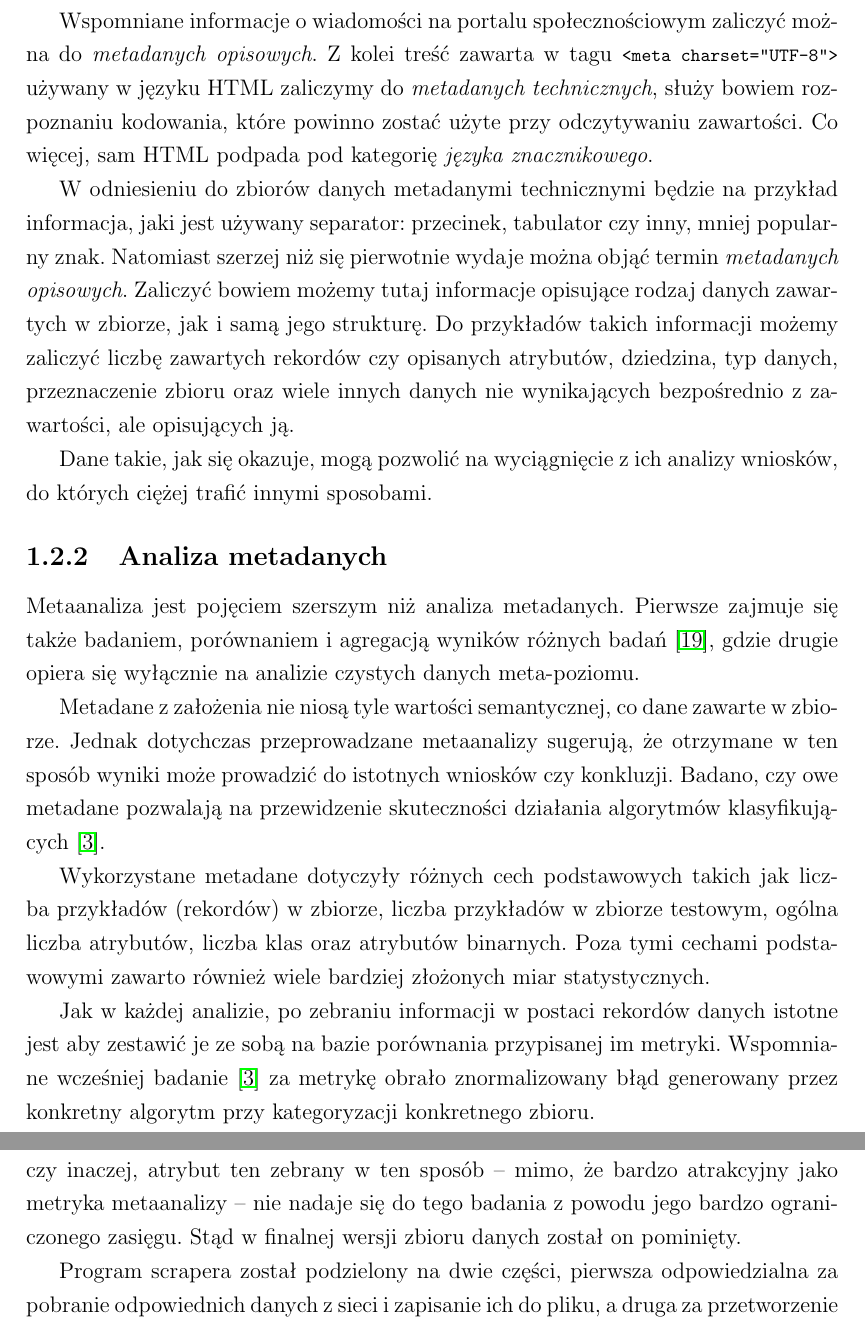
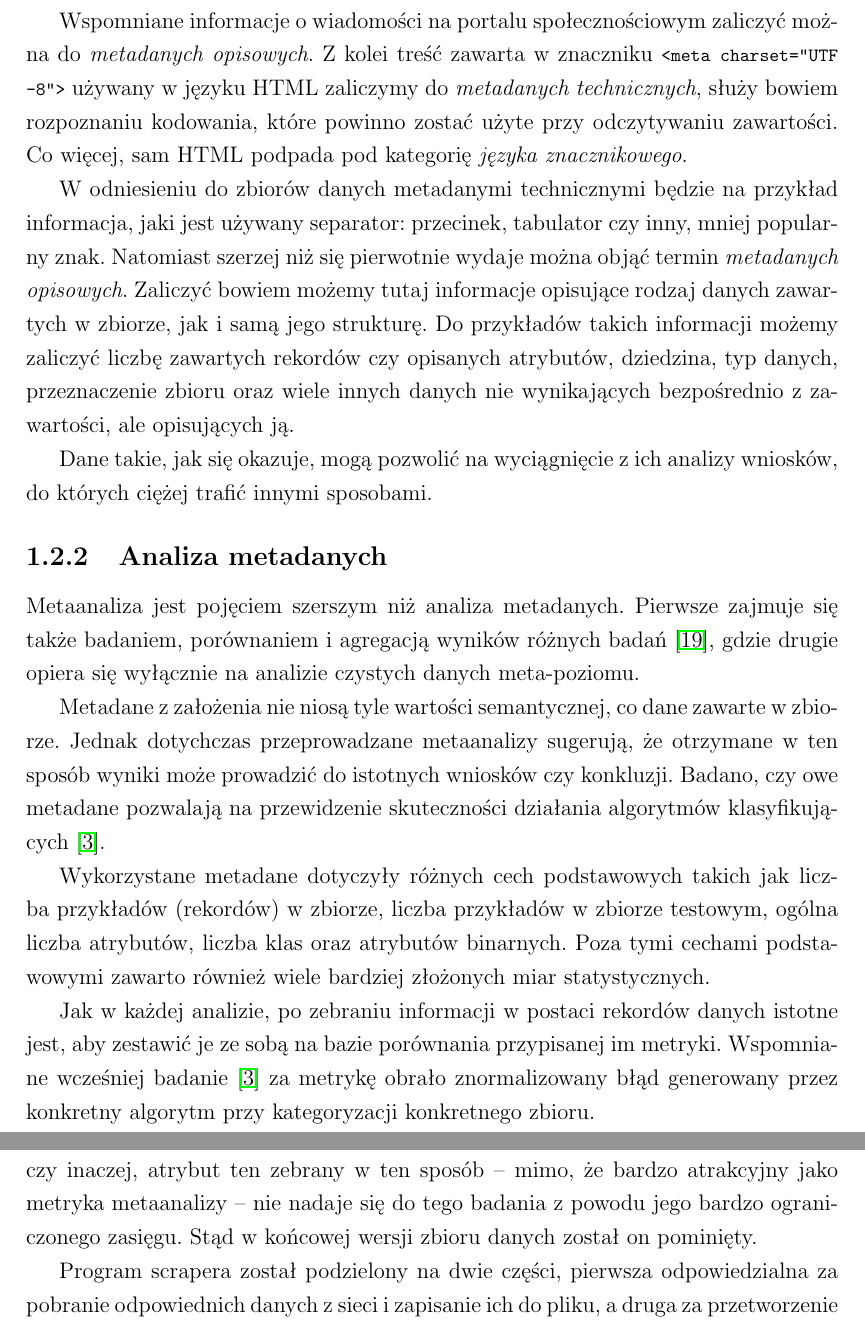
Before and after one commit to mMosiur/Licencjat-Informatyka, a LaTeX thesis (Source/thesis.tex, which reads Source/chapter1.tex, Source/chapter3.tex): two parts of pages 10 and 21 of 32, joined at a grey line, cut so that both start at the same text. Compiled offline with pdfLaTeX.

Commit message:
Drobne zmiany stylistyczne

```diff
--- a/Source/chapter1.tex
+++ b/Source/chapter1.tex
@@ -76,7 +76,7 @@ Bez tego ich analiza staje się niezwykle trudna lub niemal niemożliwa.
 	\end{itemize}
 
 	Wspomniane informacje o~wiadomości na portalu społecznościowym zaliczyć można do \emph{metadanych opisowych}.
-	Z kolei treść zawarta w~tagu \lstinline{<meta charset="UTF-8">} używany w~języku HTML zaliczymy do \emph{metadanych technicznych}, służy bowiem rozpoznaniu kodowania, które powinno zostać użyte przy odczytywaniu zawartości.
+	Z kolei treść zawarta w~znaczniku \lstinline{<meta charset="UTF-8">} używany w~języku HTML zaliczymy do \emph{metadanych technicznych}, służy bowiem rozpoznaniu kodowania, które powinno zostać użyte przy odczytywaniu zawartości.
 	Co więcej, sam HTML podpada pod kategorię \emph{języka znacznikowego}.
 
 	W odniesieniu do zbiorów danych metadanymi technicznymi będzie na przykład informacja, jaki jest używany separator: przecinek, tabulator czy inny, mniej popularny znak.
@@ -97,7 +97,7 @@ Bez tego ich analiza staje się niezwykle trudna lub niemal niemożliwa.
 
 	Wykorzystane metadane dotyczyły różnych cech podstawowych takich jak liczba przykładów (rekordów) w~zbiorze, liczba przykładów w~zbiorze testowym, ogólna liczba atrybutów, liczba klas oraz atrybutów binarnych. Poza tymi cechami podstawowymi zawarto również wiele bardziej złożonych miar statystycznych.
 
-	Jak w~każdej analizie, po zebraniu informacji w~postaci rekordów danych istotne jest aby zestawić je ze sobą na bazie porównania przypisanej im metryki.
+	Jak w~każdej analizie, po zebraniu informacji w~postaci rekordów danych istotne jest, aby zestawić je ze sobą na bazie porównania przypisanej im metryki.
 	Wspomniane wcześniej badanie \cite{brazdil1994characterizing} za metrykę obrało znormalizowany błąd generowany przez konkretny algorytm przy kategoryzacji konkretnego zbioru.
 
 	Jeśli analiza opiera się na tylko jednym atrybucie przeznaczonym do oceny nazywa się ją \emph{jednowymiarową}, a~gdy jest ich więcej -- \emph{wielowymiarową}.
--- a/Source/chapter3.tex
+++ b/Source/chapter3.tex
@@ -60,7 +60,7 @@ Niestety, portal ten już nie istnieje i~bardzo trudno znaleźć o~nim informacj
 Co jest jednak pewne, to że w~wygenerowanym zbiorze danych ostatni rekord, który posiada przynajmniej jedną cytację, ma datę dotacji w~roku 2002.
 Najprawdopodobniej mniej więcej w~tamtym okresie portal \emph{Rexa.info} przestał zbierać informacje na temat cytacji zbiorów danych zawartych w~repozytorium.
 Tak czy inaczej, atrybut ten zebrany w~ten sposób -- mimo, że bardzo atrakcyjny jako metryka metaanalizy -- nie nadaje się do tego badania z~powodu jego bardzo ograniczonego zasięgu.
-Stąd w~finalnej wersji zbioru danych został on pominięty.
+Stąd w~końcowej wersji zbioru danych został on pominięty.
 
 Program scrapera został podzielony na dwie części, pierwsza odpowiedzialna za pobranie odpowiednich danych z~sieci i~zapisanie ich do pliku, a~druga za przetworzenie powstałego pliku i~dodanie do niego dodatkowych kolumn przydatnych przy analizie.
 Część pierwsza sama również działa dwuetapowo.
```
Also changed, not shown: Source/introduction.tex (+1 -22 lines), Source/chapter1.tex (4 more changed lines).
